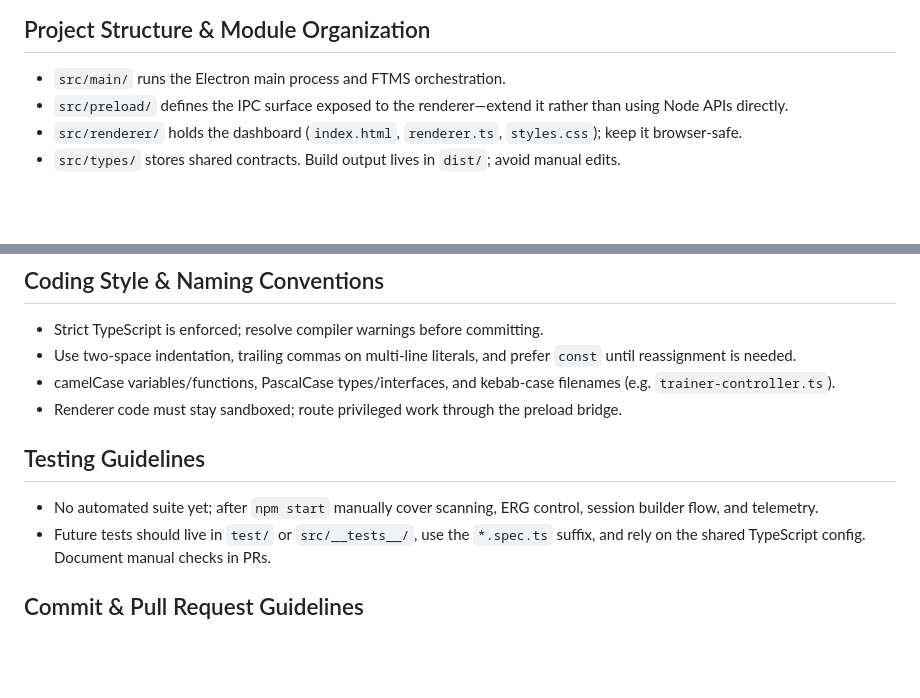
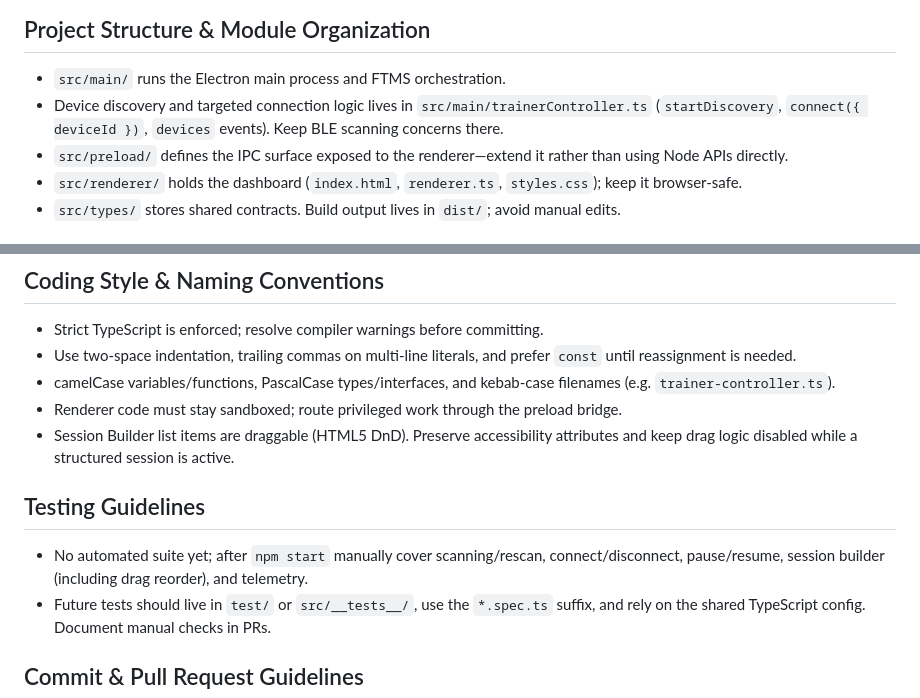
Before and after one commit to brice-olivier/open-trainer, a Markdown page: AGENTS.md, 2 parts joined by grey strips. Rendered like a GitHub page; blank space fills up the shorter version.

```diff
--- a/AGENTS.md
+++ b/AGENTS.md
@@ -2,6 +2,7 @@
 
 ## Project Structure & Module Organization
 - `src/main/` runs the Electron main process and FTMS orchestration.
+- Device discovery and targeted connection logic lives in `src/main/trainerController.ts` (`startDiscovery`, `connect({ deviceId })`, `devices` events). Keep BLE scanning concerns there.
 - `src/preload/` defines the IPC surface exposed to the renderer—extend it rather than using Node APIs directly.
 - `src/renderer/` holds the dashboard (`index.html`, `renderer.ts`, `styles.css`); keep it browser-safe.
 - `src/types/` stores shared contracts. Build output lives in `dist/`; avoid manual edits.
@@ -18,9 +19,10 @@
 - Use two-space indentation, trailing commas on multi-line literals, and prefer `const` until reassignment is needed.
 - camelCase variables/functions, PascalCase types/interfaces, and kebab-case filenames (e.g. `trainer-controller.ts`).
 - Renderer code must stay sandboxed; route privileged work through the preload bridge.
+- Session Builder list items are draggable (HTML5 DnD). Preserve accessibility attributes and keep drag logic disabled while a structured session is active.
 
 ## Testing Guidelines
-- No automated suite yet; after `npm start` manually cover scanning, ERG control, session builder flow, and telemetry.
+- No automated suite yet; after `npm start` manually cover scanning/rescan, connect/disconnect, pause/resume, session builder (including drag reorder), and telemetry.
 - Future tests should live in `test/` or `src/__tests__/`, use the `*.spec.ts` suffix, and rely on the shared TypeScript config. Document manual checks in PRs.
 
 ## Commit & Pull Request Guidelines
```
Also changed, not shown: LICENSE.md (added, +21 -0 lines), README.md (+20 -18 lines), docs/wireframes.md (deleted, +0 -132 lines), app-screenshot.png (added), 2 other files.
